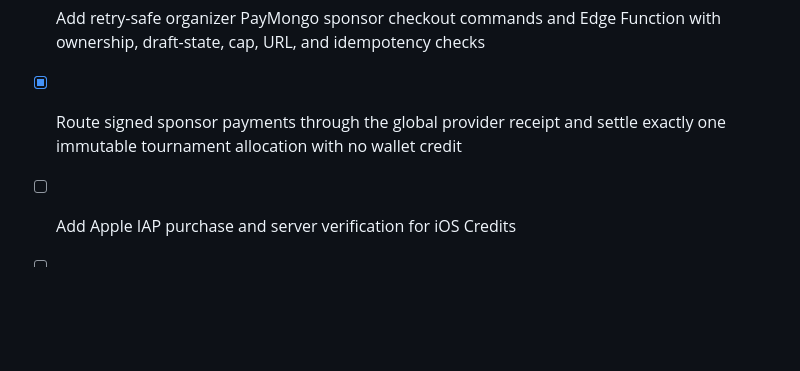
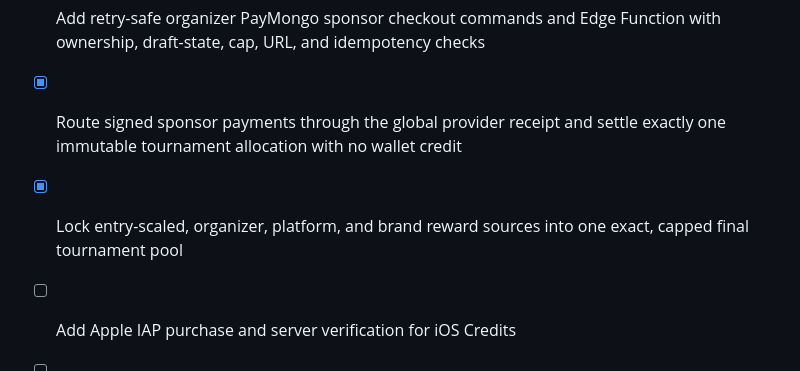
Before and after one commit to JSON-FX/labaan, a Markdown page: docs/IMPLEMENTATION_CHECKLIST.md, the part around the change. Rendered like a GitHub page; blank space fills up the shorter version.

Commit message:
docs(rewards): track combined funding pool

```diff
--- a/docs/IMPLEMENTATION_CHECKLIST.md
+++ b/docs/IMPLEMENTATION_CHECKLIST.md
@@ -154,5 +154,7 @@ development environment, not merely drawn as screens.
       Function with ownership, draft-state, cap, URL, and idempotency checks
 - [x] Route signed sponsor payments through the global provider receipt and
       settle exactly one immutable tournament allocation with no wallet credit
+- [x] Lock entry-scaled, organizer, platform, and brand reward sources into one
+      exact, capped final tournament pool
 - [ ] Add Apple IAP purchase and server verification for iOS Credits
 - [ ] Add tournament Victory Point rewards and Shop spending
```
Also changed, not shown: docs/WALLET_REWARDS_IMPLEMENTATION_PLAN.md (+1 -1 lines).
